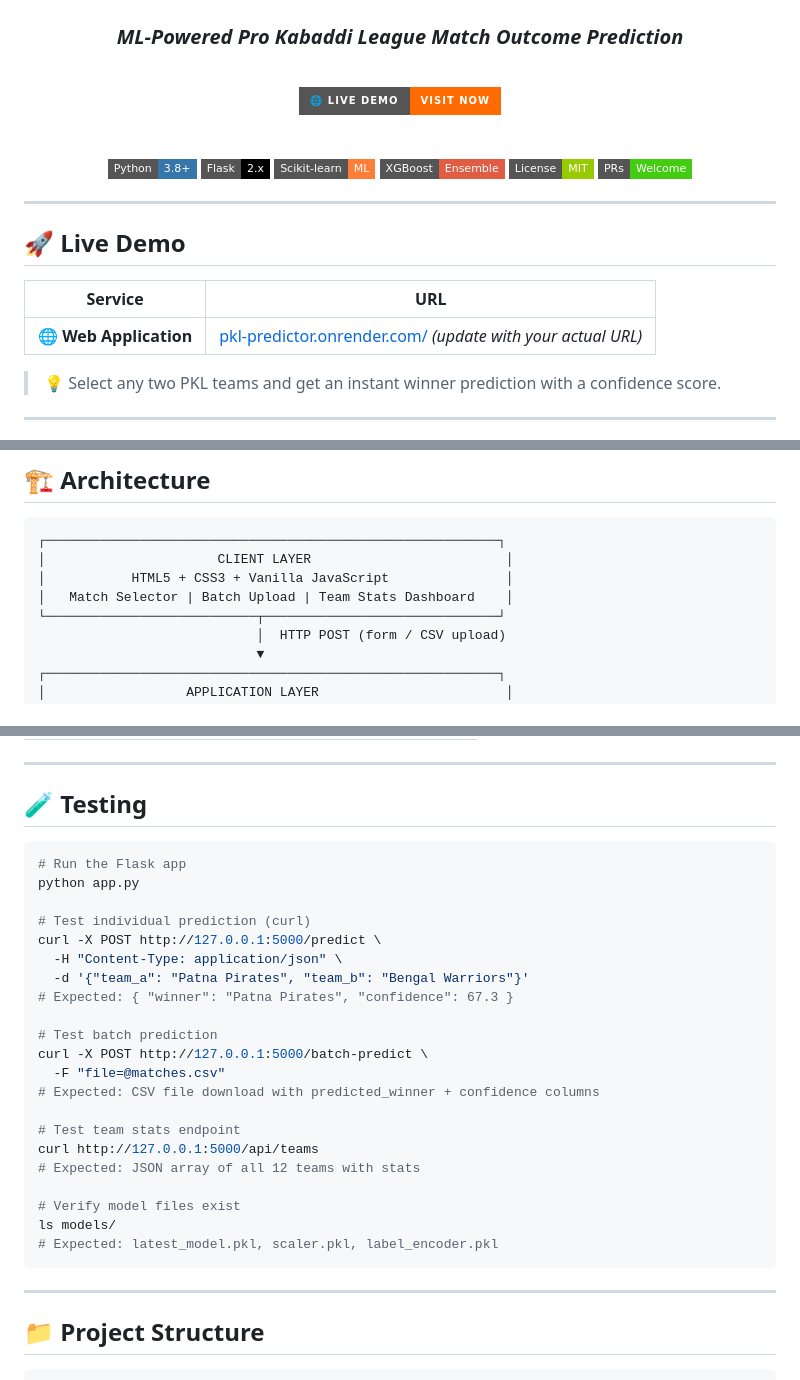
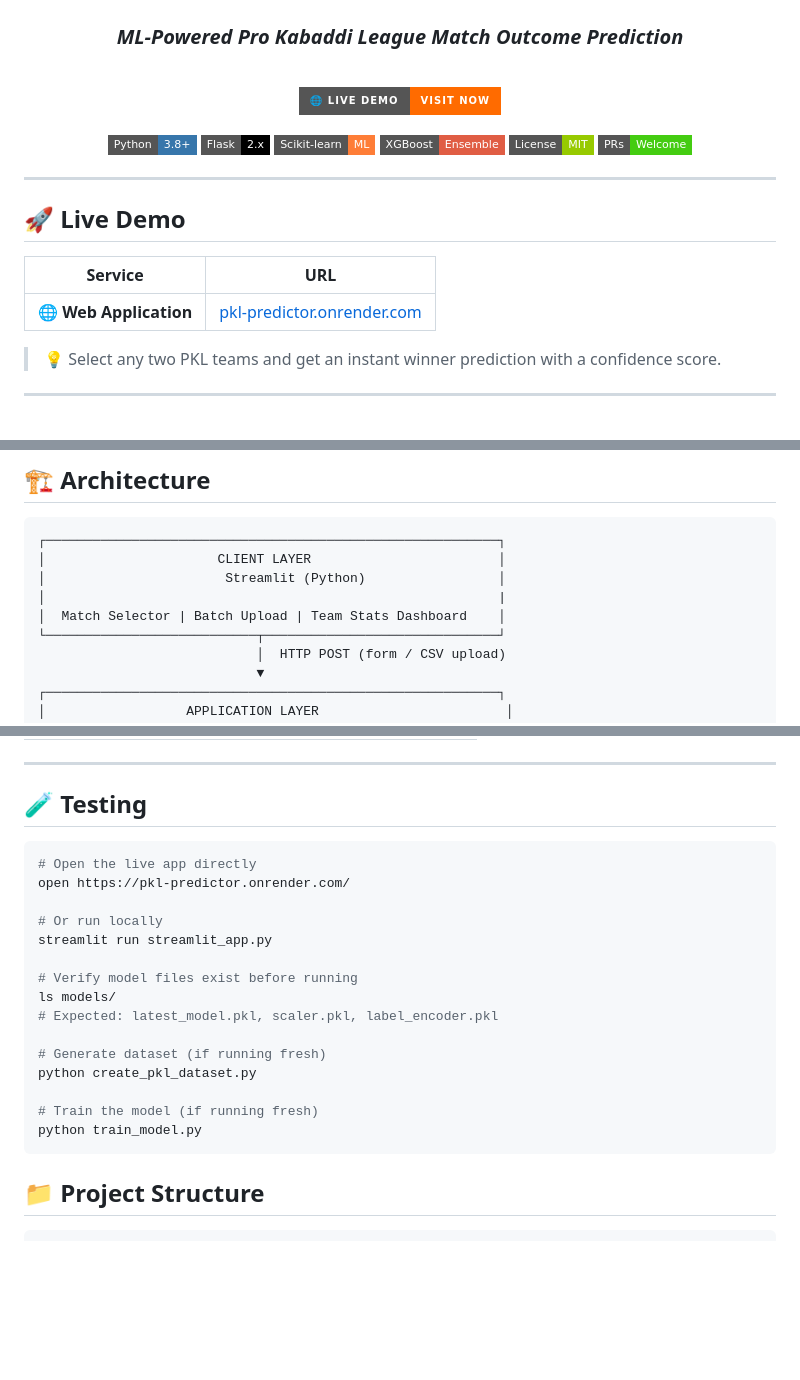
Before and after one commit to Manikanta-04/PKL_PREDICTION, a Markdown page: README.md, 3 parts joined by grey strips. Rendered like a GitHub page; badges without logos; blank space fills up the shorter version.

Commit message:
Fix links and update testing instructions in README
Updated links and commands in README for clarity and accuracy.

````diff
--- a/README.md
+++ b/README.md
@@ -27,8 +26,7 @@
 
 | Service | URL |
 |---|---|
-| 🌐 **Web Application** | [pkl-predictor.onrender.com/](pkl-predictor.onrender.com/) *(update with your actual URL)* |
-
+| 🌐 **Web Application** | [pkl-predictor.onrender.com](https://pkl-predictor.onrender.com/) |
 > 💡 Select any two PKL teams and get an instant winner prediction with a confidence score.
 
 ---
@@ -80,9 +78,10 @@ Pro Kabaddi League matches are unpredictable — fans and analysts rely on gut f
 
 ```
 ┌──────────────────────────────────────────────────────────┐
-│                      CLIENT LAYER                         │
-│           HTML5 + CSS3 + Vanilla JavaScript               │
-│   Match Selector | Batch Upload | Team Stats Dashboard    │
+│                      CLIENT LAYER                        │
+│                       Streamlit (Python)                 │
+│                                                          |
+│  Match Selector | Batch Upload | Team Stats Dashboard    │
 └───────────────────────────┬──────────────────────────────┘
                             │  HTTP POST (form / CSV upload)
                             ▼
@@ -265,33 +264,23 @@ POST /batch-predict
 ---
 
 ## 🧪 Testing
+```bash
+# Open the live app directly
+open https://pkl-predictor.onrender.com/
 
-```bash
-# Run the Flask app
-python app.py
+# Or run locally
+streamlit run streamlit_app.py
 
-# Test individual prediction (curl)
-curl -X POST http://127.0.0.1:5000/predict \
-  -H "Content-Type: application/json" \
-  -d '{"team_a": "Patna Pirates", "team_b": "Bengal Warriors"}'
-# Expected: { "winner": "Patna Pirates", "confidence": 67.3 }
-
-# Test batch prediction
-curl -X POST http://127.0.0.1:5000/batch-predict \
-  -F "file=@matches.csv"
-# Expected: CSV file download with predicted_winner + confidence columns
-
-# Test team stats endpoint
-curl http://127.0.0.1:5000/api/teams
-# Expected: JSON array of all 12 teams with stats
-
-# Verify model files exist
+# Verify model files exist before running
 ls models/
 # Expected: latest_model.pkl, scaler.pkl, label_encoder.pkl
+
+# Generate dataset (if running fresh)
+python create_pkl_dataset.py
+
+# Train the model (if running fresh)
+python train_model.py
 ```
-
----
-
 ## 📁 Project Structure
 
 ```
````
Also changed, not shown: other parts of README.md (+2 -3 lines).
